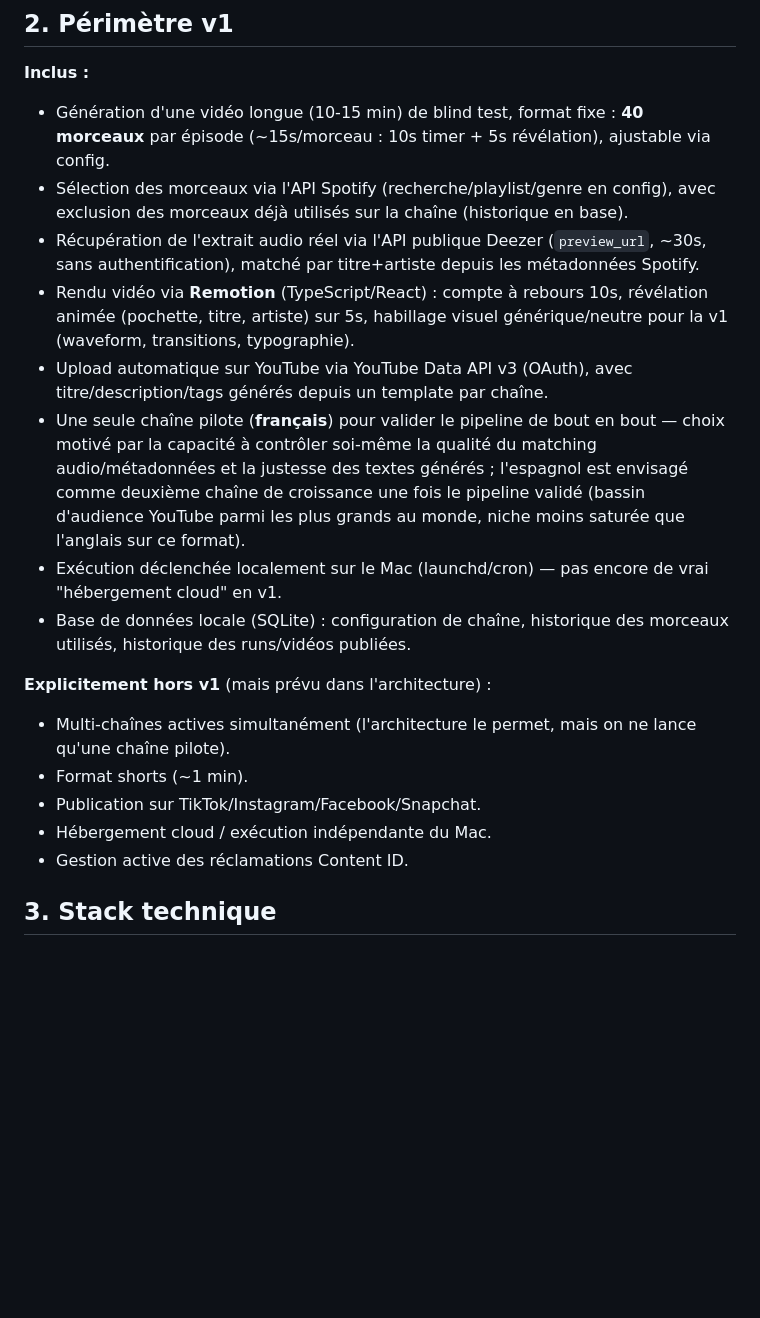
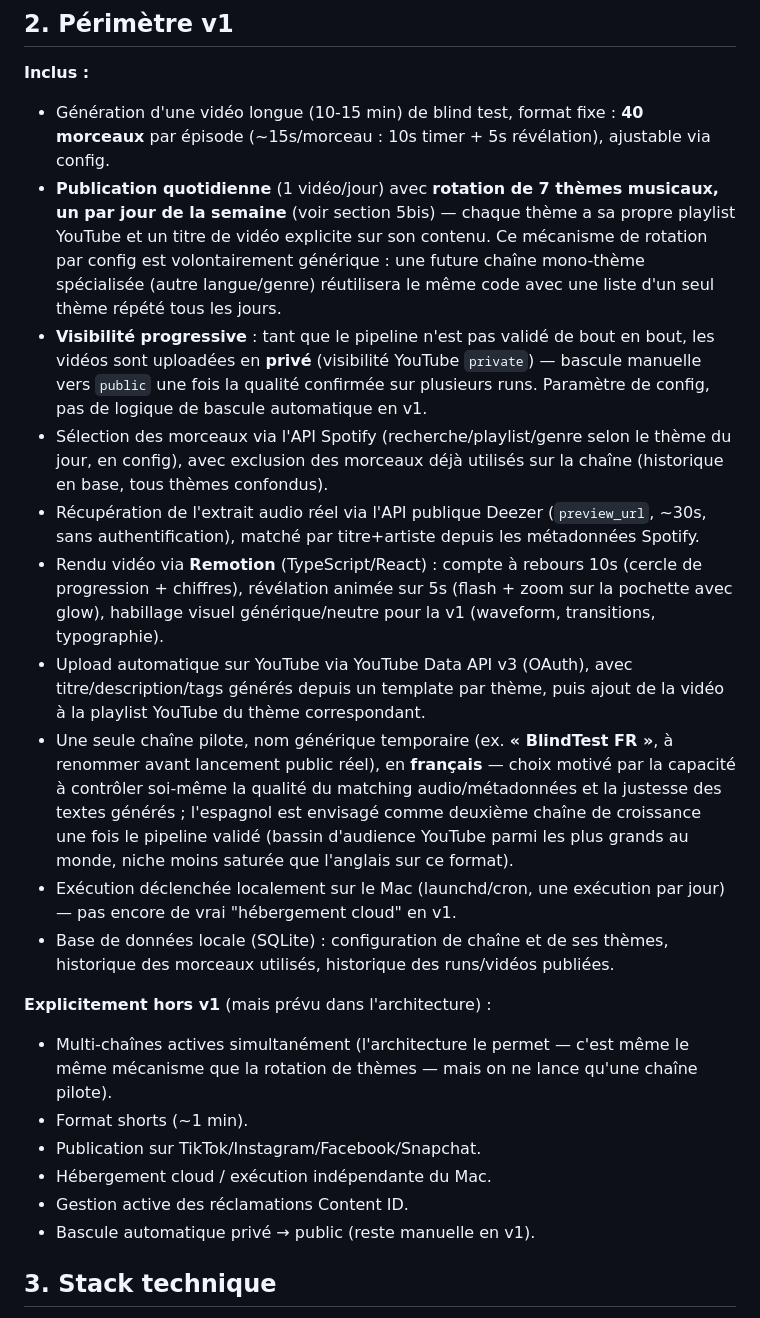
Before and after one commit to Orask/BlindTestGenerator, a Markdown page: docs/CAHIER_DES_CHARGES.md, the part around one of its changes. GitHub-like rendering; blank space fills up the shorter version.

```diff
--- a/docs/CAHIER_DES_CHARGES.md
+++ b/docs/CAHIER_DES_CHARGES.md
@@ -14,20 +14,23 @@ Un système qui génère et publie automatiquement des vidéos de blind test mus
 
 **Inclus :**
 - Génération d'une vidéo longue (10-15 min) de blind test, format fixe : **40 morceaux** par épisode (~15s/morceau : 10s timer + 5s révélation), ajustable via config.
-- Sélection des morceaux via l'API Spotify (recherche/playlist/genre en config), avec exclusion des morceaux déjà utilisés sur la chaîne (historique en base).
+- **Publication quotidienne** (1 vidéo/jour) avec **rotation de 7 thèmes musicaux, un par jour de la semaine** (voir section 5bis) — chaque thème a sa propre playlist YouTube et un titre de vidéo explicite sur son contenu. Ce mécanisme de rotation par config est volontairement générique : une future chaîne mono-thème spécialisée (autre langue/genre) réutilisera le même code avec une liste d'un seul thème répété tous les jours.
+- **Visibilité progressive** : tant que le pipeline n'est pas validé de bout en bout, les vidéos sont uploadées en **privé** (visibilité YouTube `private`) — bascule manuelle vers `public` une fois la qualité confirmée sur plusieurs runs. Paramètre de config, pas de logique de bascule automatique en v1.
+- Sélection des morceaux via l'API Spotify (recherche/playlist/genre selon le thème du jour, en config), avec exclusion des morceaux déjà utilisés sur la chaîne (historique en base, tous thèmes confondus).
 - Récupération de l'extrait audio réel via l'API publique Deezer (`preview_url`, ~30s, sans authentification), matché par titre+artiste depuis les métadonnées Spotify.
-- Rendu vidéo via **Remotion** (TypeScript/React) : compte à rebours 10s, révélation animée (pochette, titre, artiste) sur 5s, habillage visuel générique/neutre pour la v1 (waveform, transitions, typographie).
-- Upload automatique sur YouTube via YouTube Data API v3 (OAuth), avec titre/description/tags générés depuis un template par chaîne.
-- Une seule chaîne pilote (**français**) pour valider le pipeline de bout en bout — choix motivé par la capacité à contrôler soi-même la qualité du matching audio/métadonnées et la justesse des textes générés ; l'espagnol est envisagé comme deuxième chaîne de croissance une fois le pipeline validé (bassin d'audience YouTube parmi les plus grands au monde, niche moins saturée que l'anglais sur ce format).
-- Exécution déclenchée localement sur le Mac (launchd/cron) — pas encore de vrai "hébergement cloud" en v1.
-- Base de données locale (SQLite) : configuration de chaîne, historique des morceaux utilisés, historique des runs/vidéos publiées.
+- Rendu vidéo via **Remotion** (TypeScript/React) : compte à rebours 10s (cercle de progression + chiffres), révélation animée sur 5s (flash + zoom sur la pochette avec glow), habillage visuel générique/neutre pour la v1 (waveform, transitions, typographie).
+- Upload automatique sur YouTube via YouTube Data API v3 (OAuth), avec titre/description/tags générés depuis un template par thème, puis ajout de la vidéo à la playlist YouTube du thème correspondant.
+- Une seule chaîne pilote, nom générique temporaire (ex. **« BlindTest FR »**, à renommer avant lancement public réel), en **français** — choix motivé par la capacité à contrôler soi-même la qualité du matching audio/métadonnées et la justesse des textes générés ; l'espagnol est envisagé comme deuxième chaîne de croissance une fois le pipeline validé (bassin d'audience YouTube parmi les plus grands au monde, niche moins saturée que l'anglais sur ce format).
+- Exécution déclenchée localement sur le Mac (launchd/cron, une exécution par jour) — pas encore de vrai "hébergement cloud" en v1.
+- Base de données locale (SQLite) : configuration de chaîne et de ses thèmes, historique des morceaux utilisés, historique des runs/vidéos publiées.
 
 **Explicitement hors v1** (mais prévu dans l'architecture) :
-- Multi-chaînes actives simultanément (l'architecture le permet, mais on ne lance qu'une chaîne pilote).
+- Multi-chaînes actives simultanément (l'architecture le permet — c'est même le même mécanisme que la rotation de thèmes — mais on ne lance qu'une chaîne pilote).
 - Format shorts (~1 min).
 - Publication sur TikTok/Instagram/Facebook/Snapchat.
 - Hébergement cloud / exécution indépendante du Mac.
 - Gestion active des réclamations Content ID.
+- Bascule automatique privé → public (reste manuelle en v1).
 
 ## 3. Stack technique
 
```
Also changed, not shown: other parts of docs/CAHIER_DES_CHARGES.md (+71 -16 lines).
